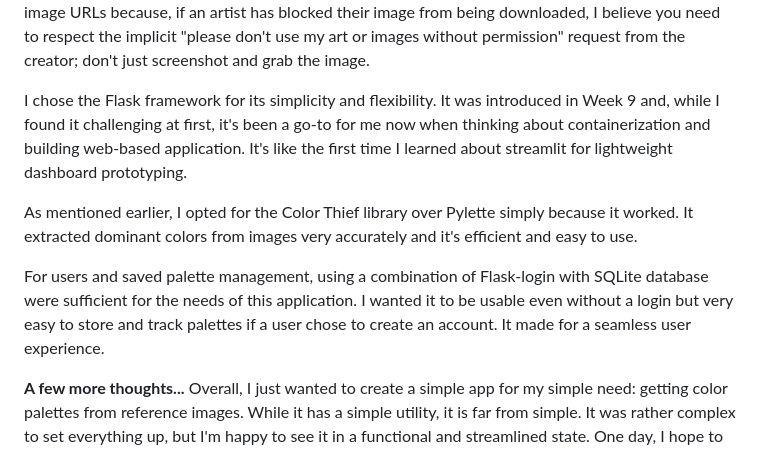
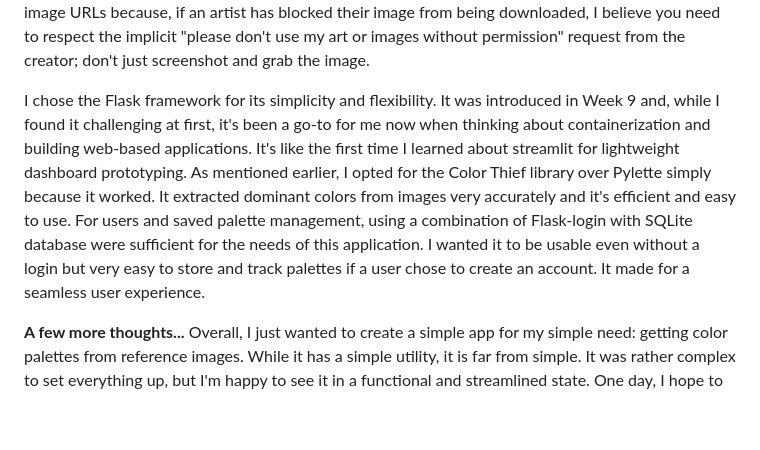
Before and after one commit to rchuable/palette, a Markdown page: README.MD, the part around the change. Rendered like a GitHub page; blank space fills up the shorter version.

Commit message:
description upd

```diff
--- a/README.MD
+++ b/README.MD
@@ -34,11 +34,7 @@ In terms of file contents, here's a breakdown of what each file contains and doe
 Now let's talk about **design choices**.
 Rather than uploading images, I chose to extract via URL to encourage artists to save their references online rather than locally. As you create more and more digital art pieces, you use up more storage space and that also leads to clutter in your machine. It is more streamlined to do things online and save references on the cloud, whether that's an image-storing service like Google Photos or an image-curating service like Pinterest. I also chose to use image URLs because, if an artist has blocked their image from being downloaded, I believe you need to respect the implicit "please don't use my art or images without permission" request from the creator; don't just screenshot and grab the image.
 
-I chose the Flask framework for its simplicity and flexibility. It was introduced in Week 9 and, while I found it challenging at first, it's been a go-to for me now when thinking about containerization and building web-based application. It's like the first time I learned about streamlit for lightweight dashboard prototyping.
-
-As mentioned earlier, I opted for the Color Thief library over Pylette simply because it worked. It extracted dominant colors from images very accurately and it's efficient and easy to use.
-
-For users and saved palette management, using a combination of Flask-login with SQLite database were sufficient for the needs of this application. I wanted it to be usable even without a login but very easy to store and track palettes if a user chose to create an account. It made for a seamless user experience.
+I chose the Flask framework for its simplicity and flexibility. It was introduced in Week 9 and, while I found it challenging at first, it's been a go-to for me now when thinking about containerization and building web-based applications. It's like the first time I learned about streamlit for lightweight dashboard prototyping. As mentioned earlier, I opted for the Color Thief library over Pylette simply because it worked. It extracted dominant colors from images very accurately and it's efficient and easy to use. For users and saved palette management, using a combination of Flask-login with SQLite database were sufficient for the needs of this application. I wanted it to be usable even without a login but very easy to store and track palettes if a user chose to create an account. It made for a seamless user experience.
 
 **A few more thoughts...**
 Overall, I just wanted to create a simple app for my simple need: getting color palettes from reference images. While it has a simple utility, it is far from simple. It was rather complex to set everything up, but I'm happy to see it in a functional and streamlined state. One day, I hope to get this on its on webpage or integrated in a bigger software product that I'll make. It's an exciting opportunity ahead!
```
